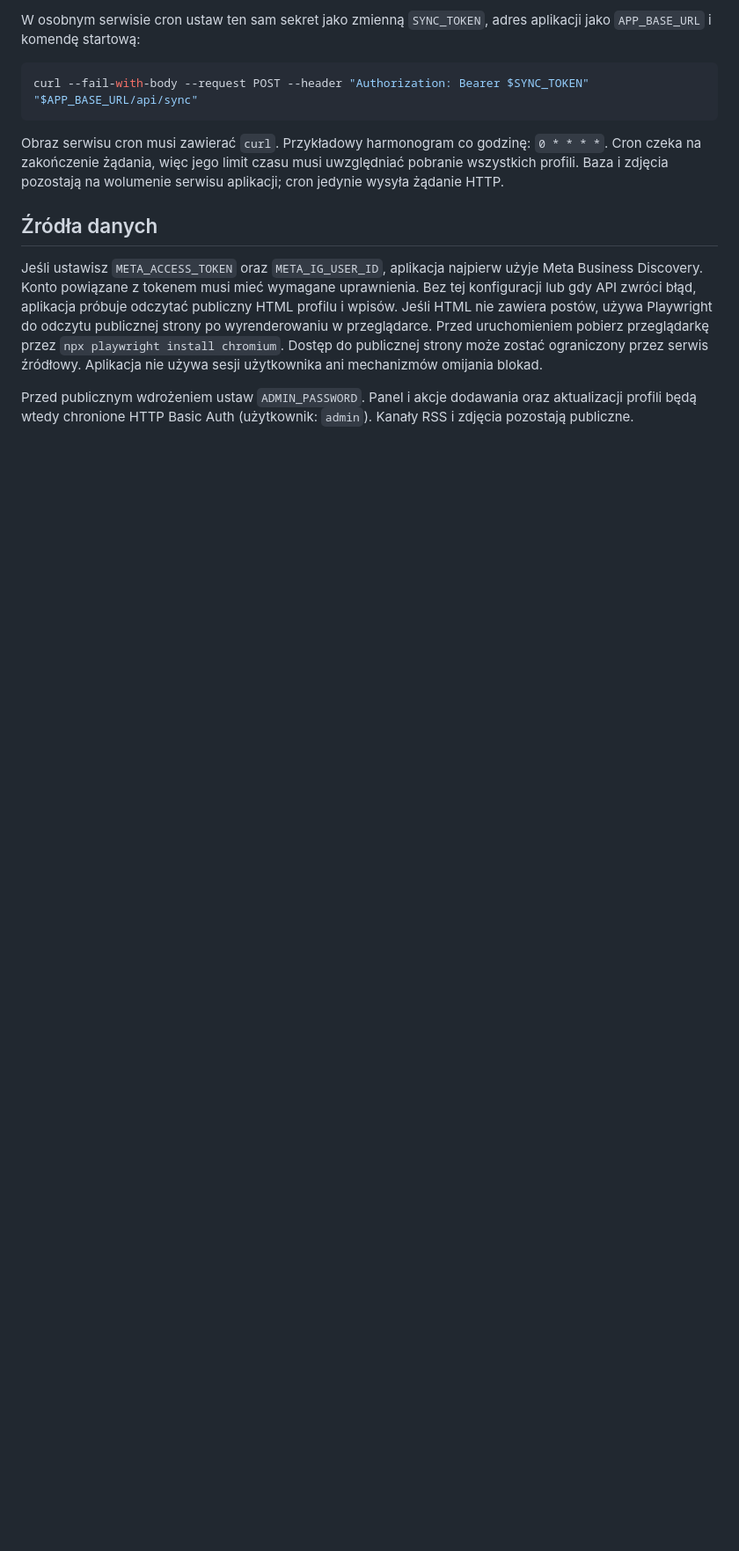
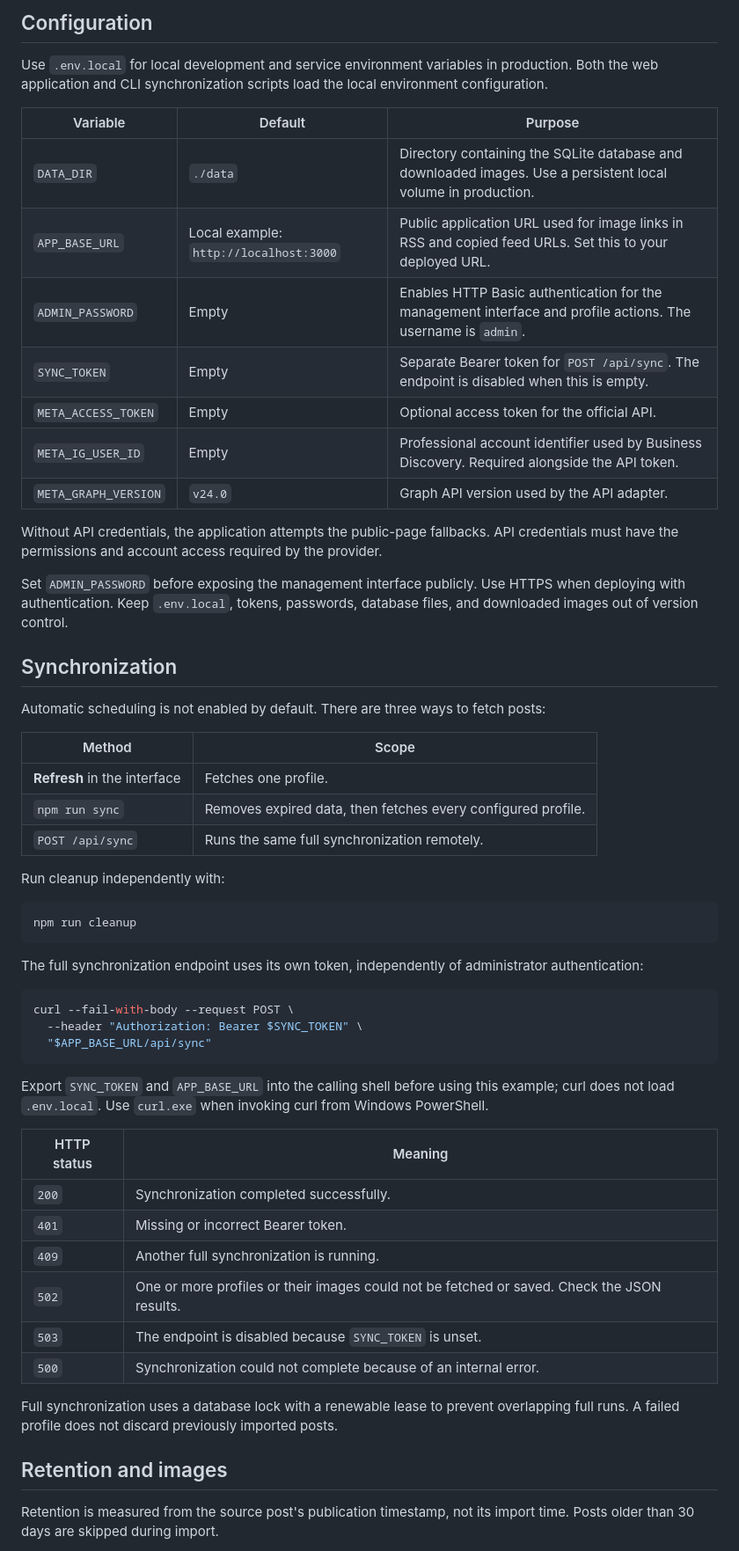
Before and after one commit to pk-dev-cs/InstaRSS, a Markdown page: README.md, the part around one of its changes. Shown at 88% size. GitHub-like rendering; blank space fills up the shorter version.

````diff
--- a/README.md
+++ b/README.md
@@ -28,14 +58,60 @@ Ustaw w serwisie aplikacji `SYNC_TOKEN` na długi losowy sekret. Endpoint `POST
 
-W osobnym serwisie cron ustaw ten sam sekret jako zmienną `SYNC_TOKEN`, adres aplikacji jako `APP_BASE_URL` i komendę startową:
+## Configuration
+
+Use `.env.local` for local development and service environment variables in production. Both the web application and CLI synchronization scripts load the local environment configuration.
+
+| Variable | Default | Purpose |
+| --- | --- | --- |
+| `DATA_DIR` | `./data` | Directory containing the SQLite database and downloaded images. Use a persistent local volume in production. |
+| `APP_BASE_URL` | Local example: `http://localhost:3000` | Public application URL used for image links in RSS and copied feed URLs. Set this to your deployed URL. |
+| `ADMIN_PASSWORD` | Empty | Enables HTTP Basic authentication for the management interface and profile actions. The username is `admin`. |
+| `SYNC_TOKEN` | Empty | Separate Bearer token for `POST /api/sync`. The endpoint is disabled when this is empty. |
+| `META_ACCESS_TOKEN` | Empty | Optional access token for the official API. |
+| `META_IG_USER_ID` | Empty | Professional account identifier used by Business Discovery. Required alongside the API token. |
+| `META_GRAPH_VERSION` | `v24.0` | Graph API version used by the API adapter. |
+
+Without API credentials, the application attempts the public-page fallbacks. API credentials must have the permissions and account access required by the provider.
+
+Set `ADMIN_PASSWORD` before exposing the management interface publicly. Use HTTPS when deploying with authentication. Keep `.env.local`, tokens, passwords, database files, and downloaded images out of version control.
+
+## Synchronization
+
+Automatic scheduling is not enabled by default. There are three ways to fetch posts:
+
+| Method | Scope |
+| --- | --- |
+| **Refresh** in the interface | Fetches one profile. |
+| `npm run sync` | Removes expired data, then fetches every configured profile. |
+| `POST /api/sync` | Runs the same full synchronization remotely. |
+
+Run cleanup independently with:
 
 ```bash
-curl --fail-with-body --request POST --header "Authorization: Bearer $SYNC_TOKEN" "$APP_BASE_URL/api/sync"
+npm run cleanup
 ```
 
-Obraz serwisu cron musi zawierać `curl`. Przykładowy harmonogram co godzinę: `0 * * * *`. Cron czeka na zakończenie żądania, więc jego limit czasu musi uwzględniać pobranie wszystkich profili. Baza i zdjęcia pozostają na wolumenie serwisu aplikacji; cron jedynie wysyła żądanie HTTP.
+The full synchronization endpoint uses its own token, independently of administrator authentication:
 
-## Źródła danych
+```bash
+curl --fail-with-body --request POST \
+  --header "Authorization: Bearer $SYNC_TOKEN" \
+  "$APP_BASE_URL/api/sync"
+```
 
-Jeśli ustawisz `META_ACCESS_TOKEN` oraz `META_IG_USER_ID`, aplikacja najpierw użyje Meta Business Discovery. Konto powiązane z tokenem musi mieć wymagane uprawnienia. Bez tej konfiguracji lub gdy API zwróci błąd, aplikacja próbuje odczytać publiczny HTML profilu i wpisów. Jeśli HTML nie zawiera postów, używa Playwright do odczytu publicznej strony po wyrenderowaniu w przeglądarce. Przed uruchomieniem pobierz przeglądarkę przez `npx playwright install chromium`. Dostęp do publicznej strony może zostać ograniczony przez serwis źródłowy. Aplikacja nie używa sesji użytkownika ani mechanizmów omijania blokad.
+Export `SYNC_TOKEN` and `APP_BASE_URL` into the calling shell before using this example; curl does not load `.env.local`. Use `curl.exe` when invoking curl from Windows PowerShell.
 
-Przed publicznym wdrożeniem ustaw `ADMIN_PASSWORD`. Panel i akcje dodawania oraz aktualizacji profili będą wtedy chronione HTTP Basic Auth (użytkownik: `admin`). Kanały RSS i zdjęcia pozostają publiczne.
+| HTTP status | Meaning |
+| --- | --- |
+| `200` | Synchronization completed successfully. |
+| `401` | Missing or incorrect Bearer token. |
+| `409` | Another full synchronization is running. |
+| `502` | One or more profiles or their images could not be fetched or saved. Check the JSON results. |
+| `503` | The endpoint is disabled because `SYNC_TOKEN` is unset. |
+| `500` | Synchronization could not complete because of an internal error. |
+
+Full synchronization uses a database lock with a renewable lease to prevent overlapping full runs. A failed profile does not discard previously imported posts.
+
+## Retention and images
+
+Retention is measured from the source post's publication timestamp, not its import time. Posts older than 30 days are skipped during import.
+
````
Also changed, not shown: other parts of README.md (+91 -10 lines), docs/images/instarss.png (added).
